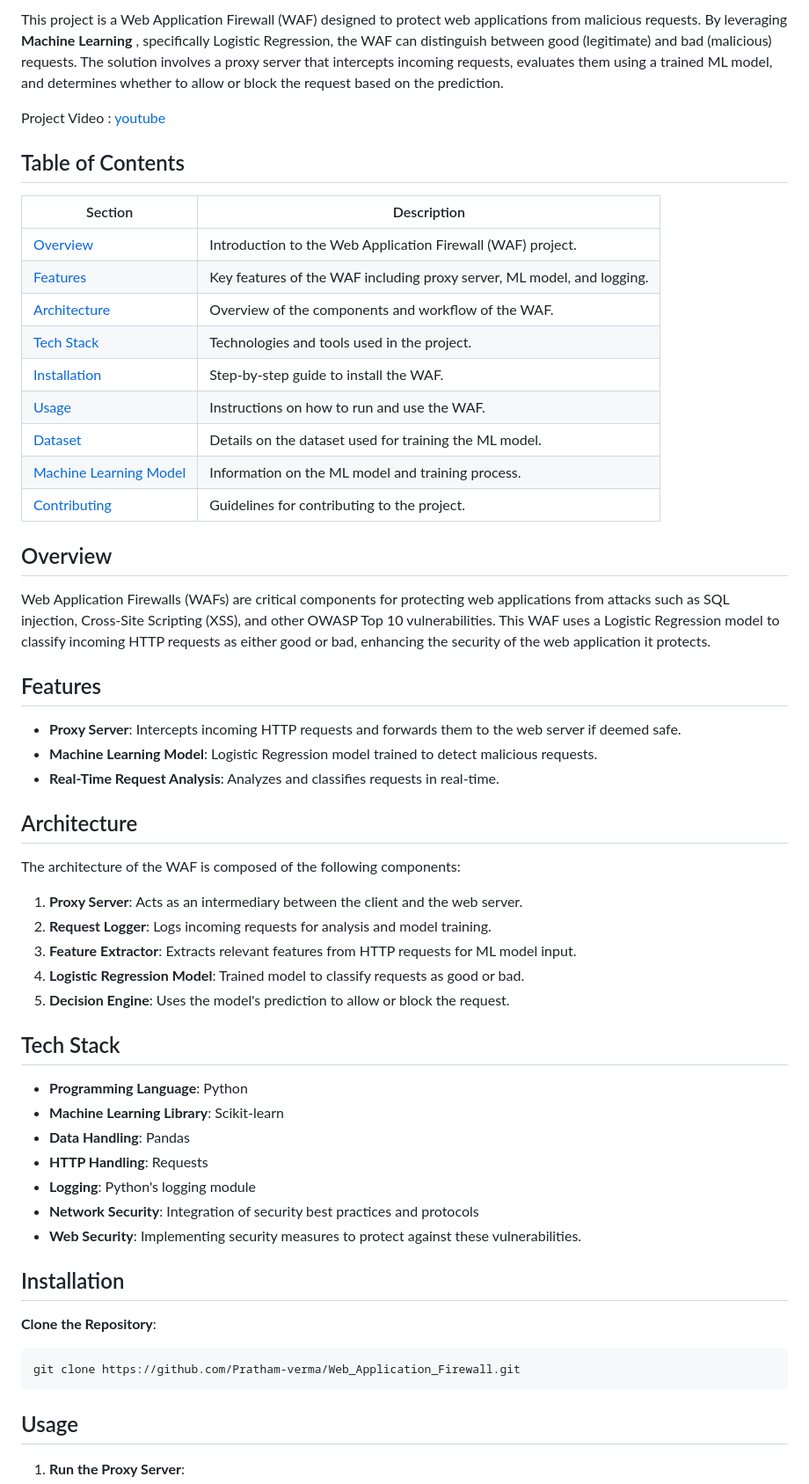
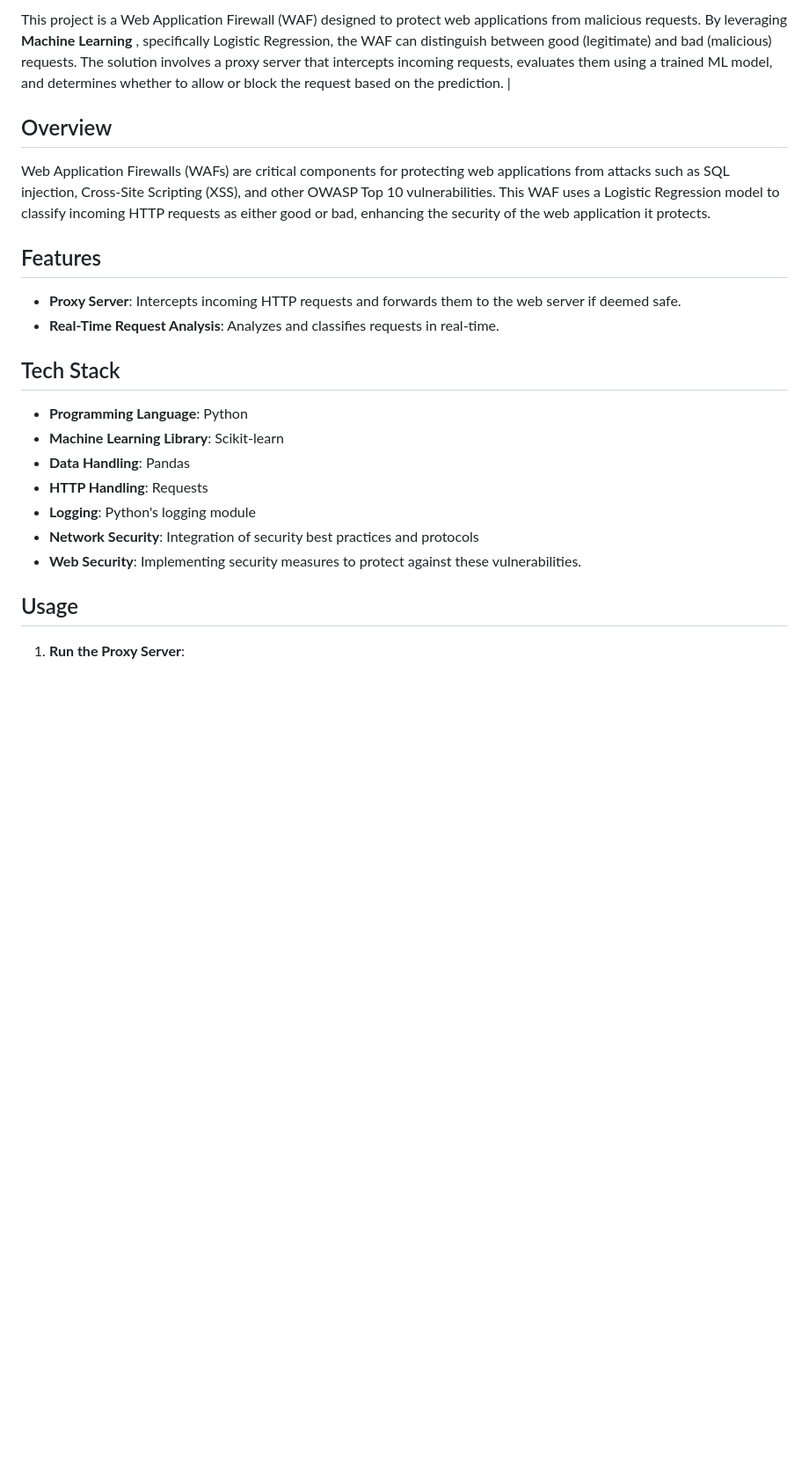
Before and after one commit to anshuman4321/WAF, a Markdown page: README.md, the part around one of its changes. Shown at 88% size. Rendered like a GitHub page; blank space fills up the shorter version.

````diff
--- a/README.md
+++ b/README.md
@@ -3,21 +2,5 @@
 
-This project is a Web Application Firewall (WAF) designed to protect web applications from malicious requests. By leveraging **Machine Learning** , specifically Logistic Regression, the WAF can distinguish between good (legitimate) and bad (malicious) requests. The solution involves a proxy server that intercepts incoming requests, evaluates them using a trained ML model, and determines whether to allow or block the request based on the prediction.
-
-Project Video : [youtube](https://youtu.be/qSO4cmMWiCg)
-
-## Table of Contents
-
-| Section                                           | Description                                                             |
-|---------------------------------------------------|-------------------------------------------------------------------------|
-| [Overview](#overview)                             | Introduction to the Web Application Firewall (WAF) project.              |
-| [Features](#features)                             | Key features of the WAF including proxy server, ML model, and logging.   |
-| [Architecture](#architecture)                     | Overview of the components and workflow of the WAF.                     |
-| [Tech Stack](#tech-stack)                         | Technologies and tools used in the project.                             |
-| [Installation](#installation)                     | Step-by-step guide to install the WAF.                                  |
-| [Usage](#usage)                                   | Instructions on how to run and use the WAF.                             |
-| [Dataset](#dataset)                               | Details on the dataset used for training the ML model.                  |
-| [Machine Learning Model](#machine-learning-model) | Information on the ML model and training process.                       |
-| [Contributing](#contributing)                     | Guidelines for contributing to the project.                             |                             |
+This project is a Web Application Firewall (WAF) designed to protect web applications from malicious requests. By leveraging **Machine Learning** , specifically Logistic Regression, the WAF can distinguish between good (legitimate) and bad (malicious) requests. The solution involves a proxy server that intercepts incoming requests, evaluates them using a trained ML model, and determines whether to allow or block the request based on the prediction.                           |
 
 ## Overview
 
@@ -26,18 +9,8 @@ Web Application Firewalls (WAFs) are critical components for protecting web appl
 ## Features
 
 - **Proxy Server**: Intercepts incoming HTTP requests and forwards them to the web server if deemed safe.
-- **Machine Learning Model**: Logistic Regression model trained to detect malicious requests.
 - **Real-Time Request Analysis**: Analyzes and classifies requests in real-time.
 
-## Architecture
-
-The architecture of the WAF is composed of the following components:
-
-1. **Proxy Server**: Acts as an intermediary between the client and the web server.
-2. **Request Logger**: Logs incoming requests for analysis and model training.
-3. **Feature Extractor**: Extracts relevant features from HTTP requests for ML model input.
-4. **Logistic Regression Model**: Trained model to classify requests as good or bad.
-5. **Decision Engine**: Uses the model's prediction to allow or block the request.
 
 ## Tech Stack
 
@@ -48,13 +21,6 @@ The architecture of the WAF is composed of the following components:
 - **Logging**: Python's logging module
 - **Network Security**: Integration of security best practices and protocols
 - **Web Security**: Implementing security measures to protect against these vulnerabilities.
-
-## Installation
-
- **Clone the Repository**:
-   ```sh
-   git clone https://github.com/Pratham-verma/Web_Application_Firewall.git
-   ```
 
 ## Usage
 
````
Also changed, not shown: other parts of README.md (+0 -1 lines).
